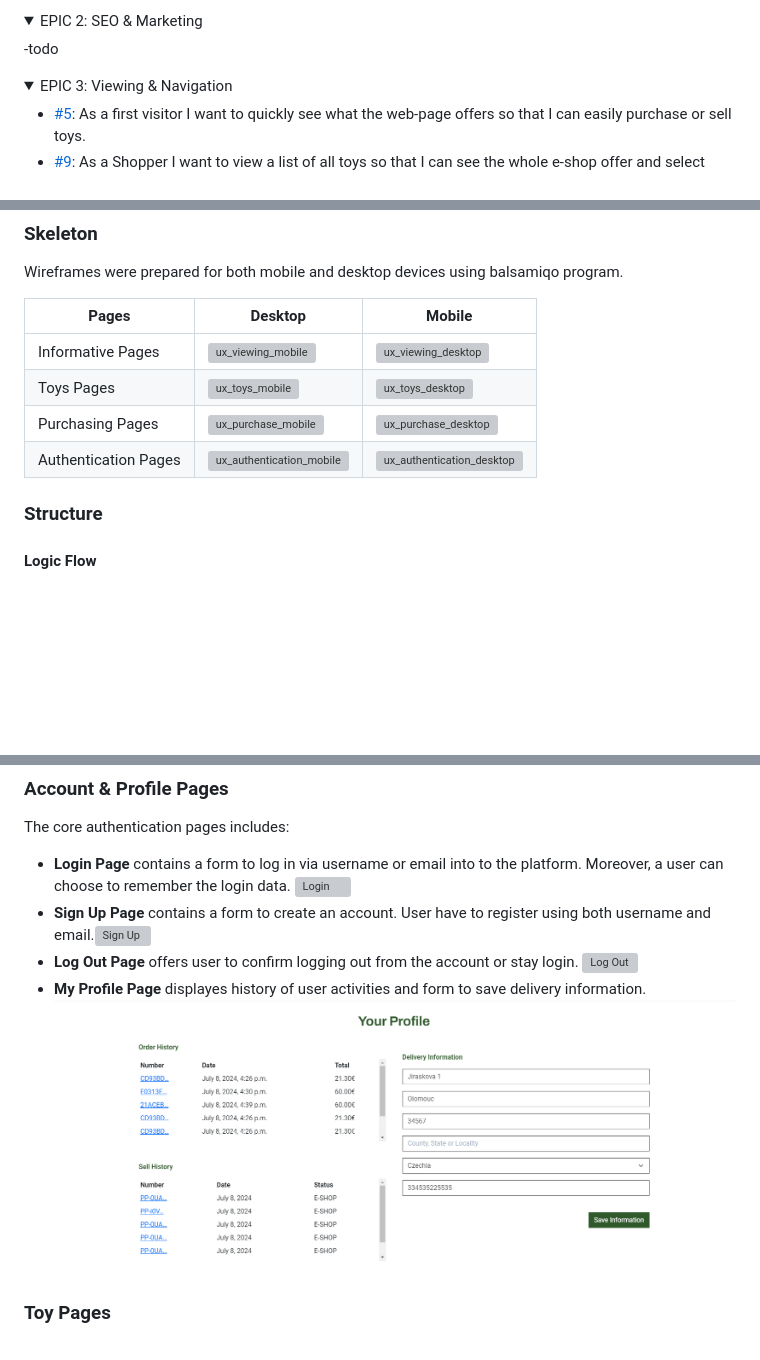
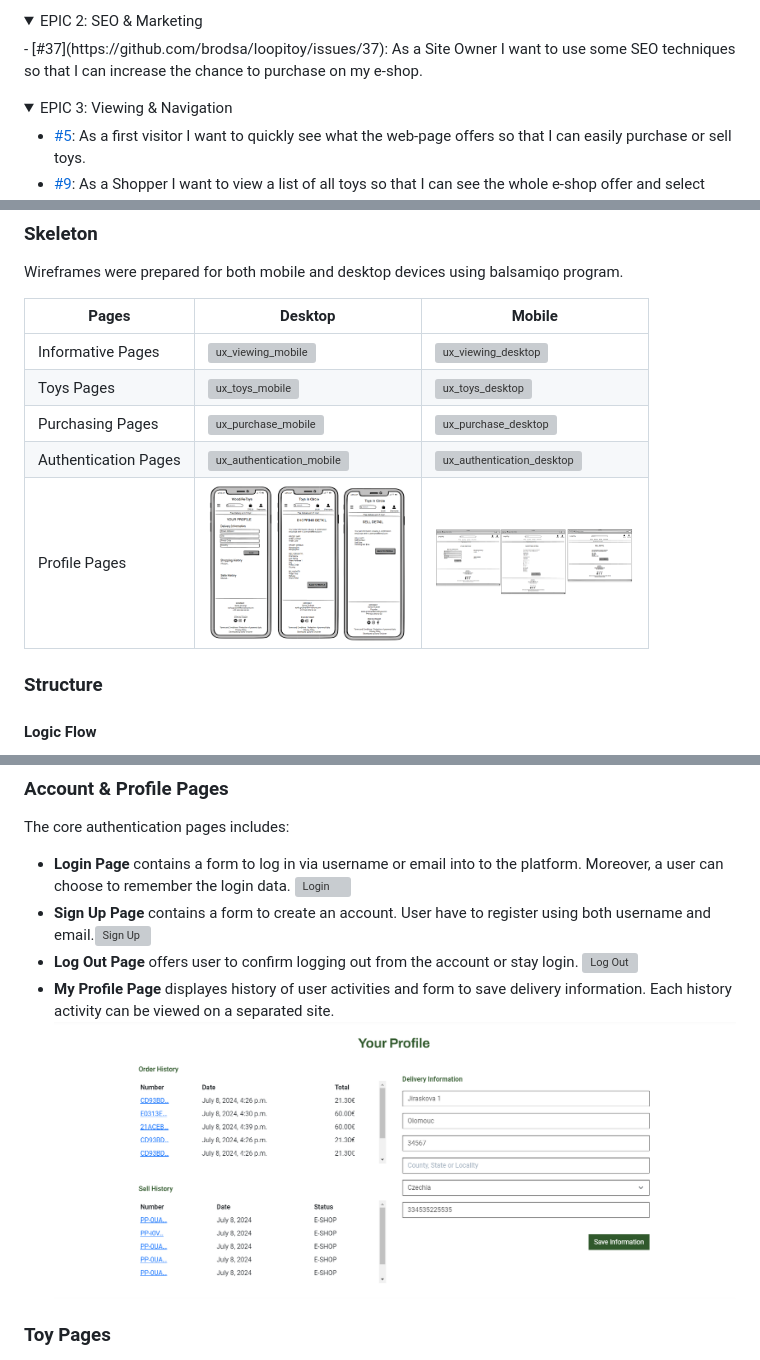
Before and after one commit to brodsa/loopitoy, a Markdown page: README.md, 3 parts joined by grey strips. GitHub-like rendering; pictures changed too: docs/ux/ux_wireframe_profile_desktop.PNG (added), docs/ux/ux_wireframe_profile_mobile.PNG (added); folded sections open; blank space fills up the shorter version; grey boxes are pictures that could not be loaded.

Commit message:
docs: document profile page

```diff
--- a/README.md
+++ b/README.md
@@ -32,7 +32,7 @@ To plan all features and functionalities of the e-shop, the agile methodology wa
 
 <details>
 <summary>EPIC 2: SEO & Marketing</summary>
--todo
+- [#37](https://github.com/brodsa/loopitoy/issues/37): As a Site Owner I want to use some SEO techniques so that I can increase the chance to purchase on my e-shop.
 </details>
 
 
@@ -118,6 +118,7 @@ Wireframes were prepared for both mobile and desktop devices using balsamiqo pro
 | Toys Pages | <img src="./docs/ux/ux_wireframe_toys_mobile.PNG" alt="ux_toys_mobile" width="200"/> | <img src="./docs/ux/ux_wireframe_toys_desktop.PNG" alt="ux_toys_desktop" width="200"/> |
 | Purchasing Pages | <img src="./docs/ux/ux_wireframe_purchase_mobile.PNG" alt="ux_purchase_mobile" width="200"/> | <img src="./docs/ux/ux_wireframe_purchase_desktop.PNG" alt="ux_purchase_desktop" width="200"/> |
 | Authentication Pages | <img src="./docs/ux/ux_wireframe_authentication_mobile.PNG" alt="ux_authentication_mobile" width="200"/> | <img src="./docs/ux/ux_wireframe_authentication_desktop.PNG" alt="ux_authentication_desktop" width="200"/> |
+| Profile Pages | <img src="./docs/ux/ux_wireframe_profile_mobile.PNG" alt="ux_authentication_mobile" width="200"/> | <img src="./docs/ux/ux_wireframe_profile_desktop.PNG" alt="ux_authentication_desktop" width="200"/> |
 
 
 ### Structure
@@ -167,7 +168,7 @@ The core authentication pages includes:
 - **Login Page** contains a form to log in via username or email into to the platform. Moreover, a user can choose to remember the login data. ![Login](./docs/features/feature_account_login.PNG)
 - **Sign Up Page** contains a form to create an account. User have to register using both username and email.![Sign Up](./docs/features/feature_account_register.PNG)
 - **Log Out Page** offers user to confirm logging out from the account or stay login. ![Log Out](./docs/features/feature_account_logout.PNG)
-- **My Profile Page** displayes history of user activities and form to save delivery information. ![Profile](./docs/features/features_profile.png)
+- **My Profile Page** displayes history of user activities and form to save delivery information. Each history activity can be viewed on a separated site. ![Profile](./docs/features/features_profile.png)
 
 
 ### Toy Pages
```
Also changed, not shown: other parts of README.md (+3 -3 lines), README_testing.md (+3 -2 lines), docs/testing/html/html_profile.PNG (added).
